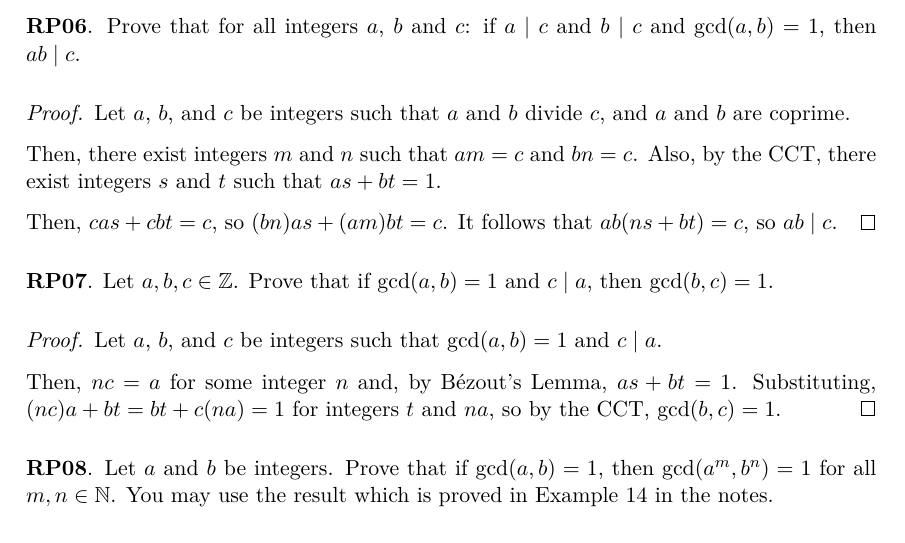
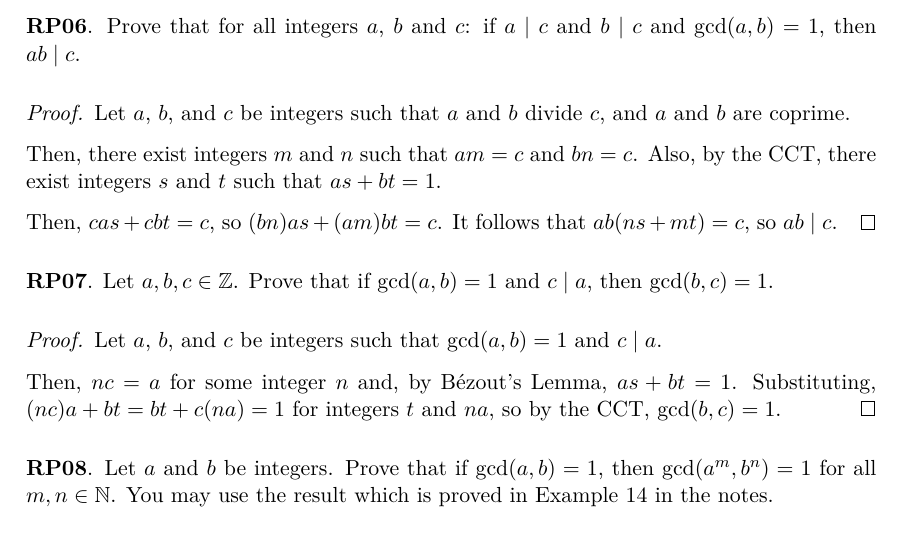
Before and after one commit to RetroCraft/problems, a LaTeX document (MATH135/EP06.tex): part of page 3 of 5, cut so that both start at the same text. Compiled offline with pdfLaTeX.

Commit message:
MATH135/EP06: RP06 typo
Fixes #18

Co-authored-by: Prasana Y Doshi <76463876+prasanaydoshi@users.noreply.github.com>

```diff
--- a/MATH135/EP06.tex
+++ b/MATH135/EP06.tex
@@ -171,7 +171,7 @@ if $a \mid c$ and $b \mid c$ and $\gcd(a, b) = 1$, then $ab \mid c$.
   Also, by the CCT, there exist integers $s$ and $t$ such that $as+bt=1$.
 
   Then, $cas+cbt=c$, so $(bn)as+(am)bt=c$.
-  It follows that $ab(ns+bt)=c$, so $ab \mid c$.
+  It follows that $ab(ns+mt)=c$, so $ab \mid c$.
 \end{proof}
 
 
```
Also changed, not shown: index.md (+1 -0 lines), MATH135/EP06.pdf.
